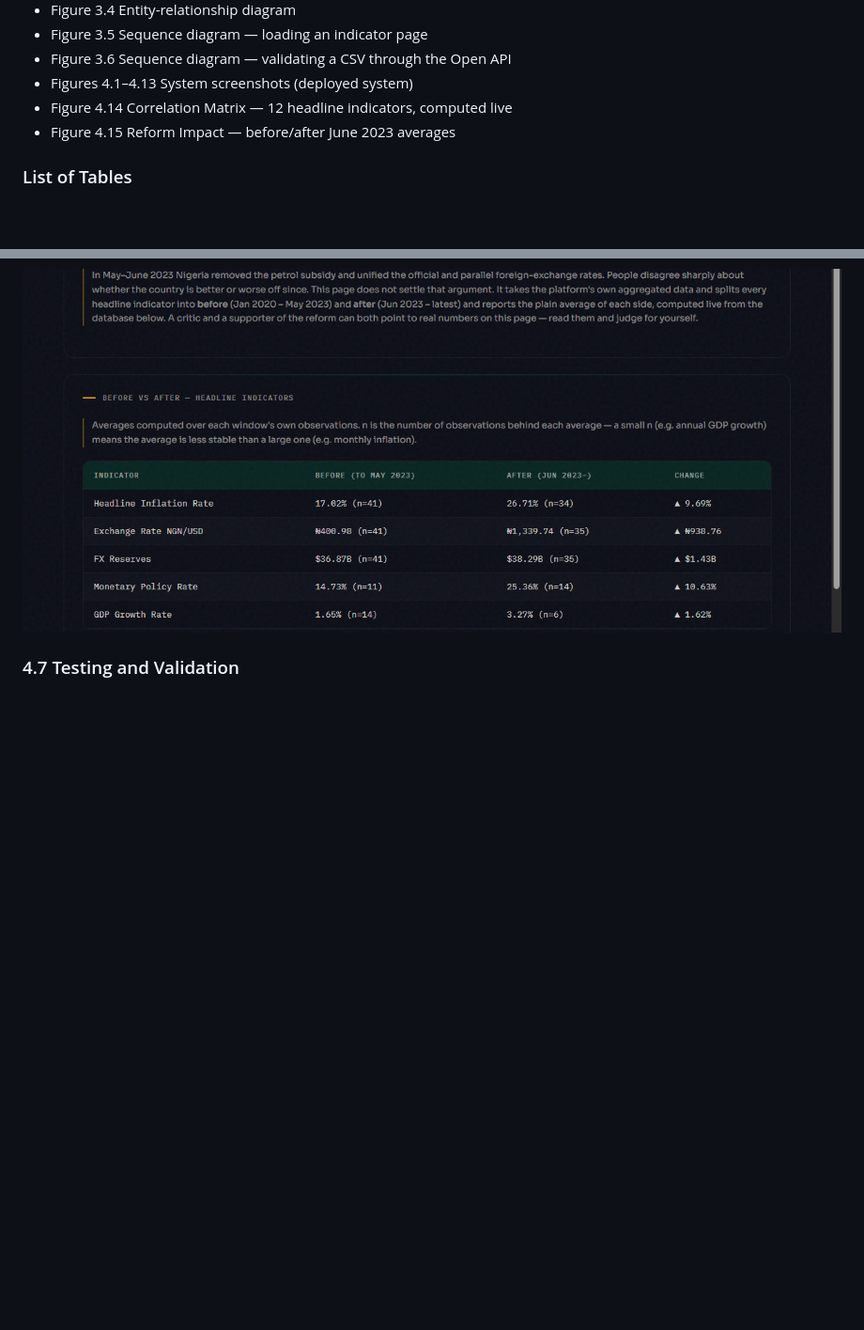
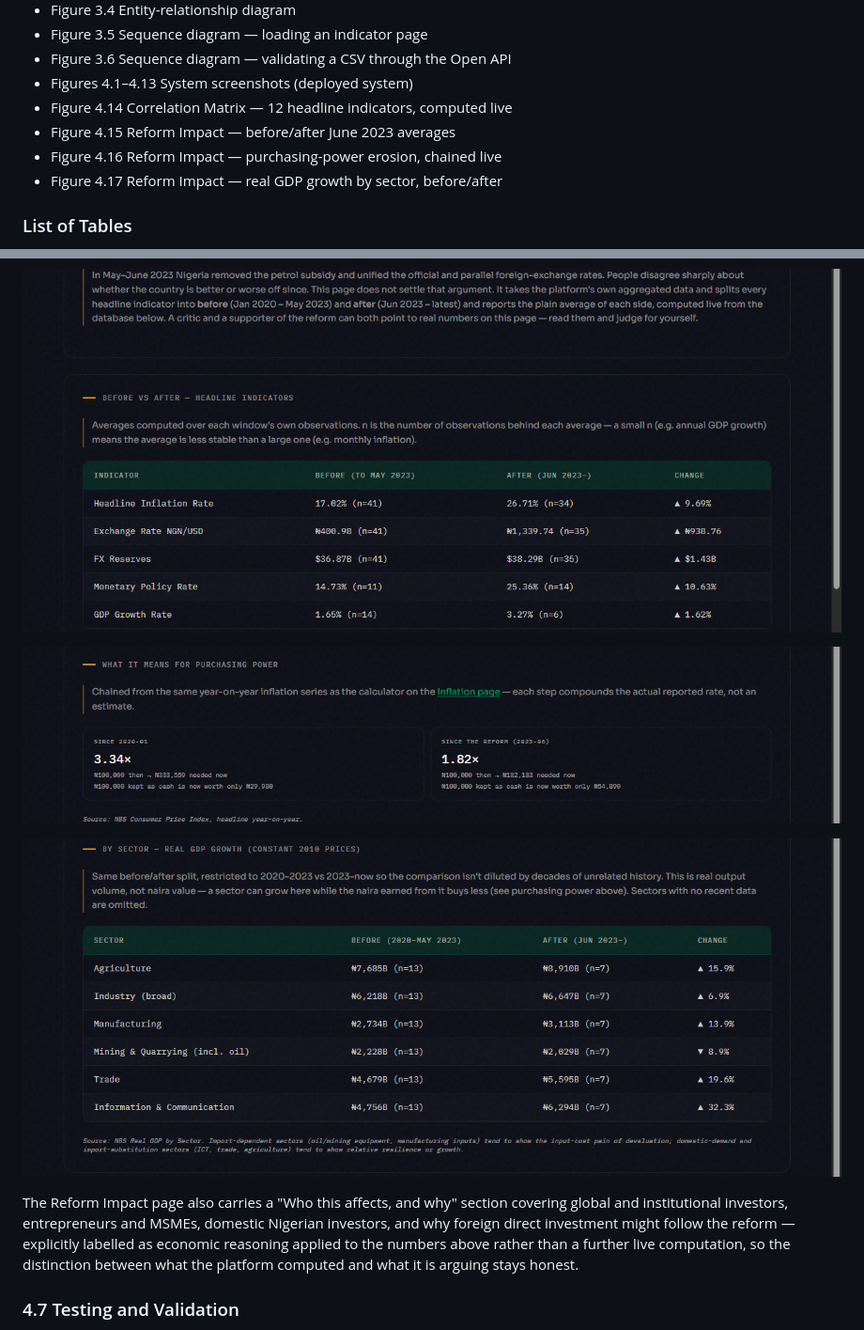
Before and after one commit to ANTD-CR7/nigerian-dashboard, a Markdown page: docs/FYP_REPORT.md, 2 parts joined by grey strips. Shown at 94% size. Rendered like a GitHub page; pictures changed too: docs/figures/fig4_16_purchasing_power.png (added), docs/figures/fig4_17_sector_impact.png (added); blank space fills up the shorter version.

Commit message:
Document the purchasing-power and sector-impact additions in Chapter 4
Adds Figure 4.16 (purchasing-power erosion, chained live) and Figure
4.17 (real GDP growth by sector, before/after) to match the Reform
Impact page extension, plus a paragraph on the "who this affects"
stakeholder section. Regenerated FYP_REPORT_FORMATTED.docx/.pdf (77
pages) and FYP_CHAPTERS_1-5_v7.docx (62 pages).

Co-Authored-By: Claude Fable 5 <noreply@anthropic.com>

```diff
--- a/docs/FYP_REPORT.md
+++ b/docs/FYP_REPORT.md
@@ -131,6 +131,8 @@ FastAPI, data visualisation.
 - Figures 4.1–4.13 System screenshots (deployed system)
 - Figure 4.14 Correlation Matrix — 12 headline indicators, computed live
 - Figure 4.15 Reform Impact — before/after June 2023 averages
+- Figure 4.16 Reform Impact — purchasing-power erosion, chained live
+- Figure 4.17 Reform Impact — real GDP growth by sector, before/after
 
 ### List of Tables
 - Table 1.1 Data coverage summary
@@ -1197,6 +1199,16 @@ The figures below are actual captures of the deployed system.
 
 ![Figure 4.15 — Reform Impact: before/after June 2023 averages for five headline indicators, with neutral critic/supporter readings generated from the same numbers](figures/fig4_15_reform_impact.png)
 
+![Figure 4.16 — Reform Impact: purchasing-power erosion since January 2020 and since the reform, chained live from the same year-on-year inflation series used by the Inflation page's calculator](figures/fig4_16_purchasing_power.png)
+
+![Figure 4.17 — Reform Impact: real GDP growth by sector, before/after June 2023, computed live and windowed to 2020–2026 to avoid diluting the comparison with unrelated history](figures/fig4_17_sector_impact.png)
+
+The Reform Impact page also carries a "Who this affects, and why" section covering global
+and institutional investors, entrepreneurs and MSMEs, domestic Nigerian investors, and why
+foreign direct investment might follow the reform — explicitly labelled as economic
+reasoning applied to the numbers above rather than a further live computation, so the
+distinction between what the platform computed and what it is arguing stays honest.
+
 ### 4.7 Testing and Validation
 I validated the platform through several complementary strands rather than relying on any
 one of them alone — automated tests, independent statistical validation, and a systematic
```
Also changed, not shown: 2 other files.
